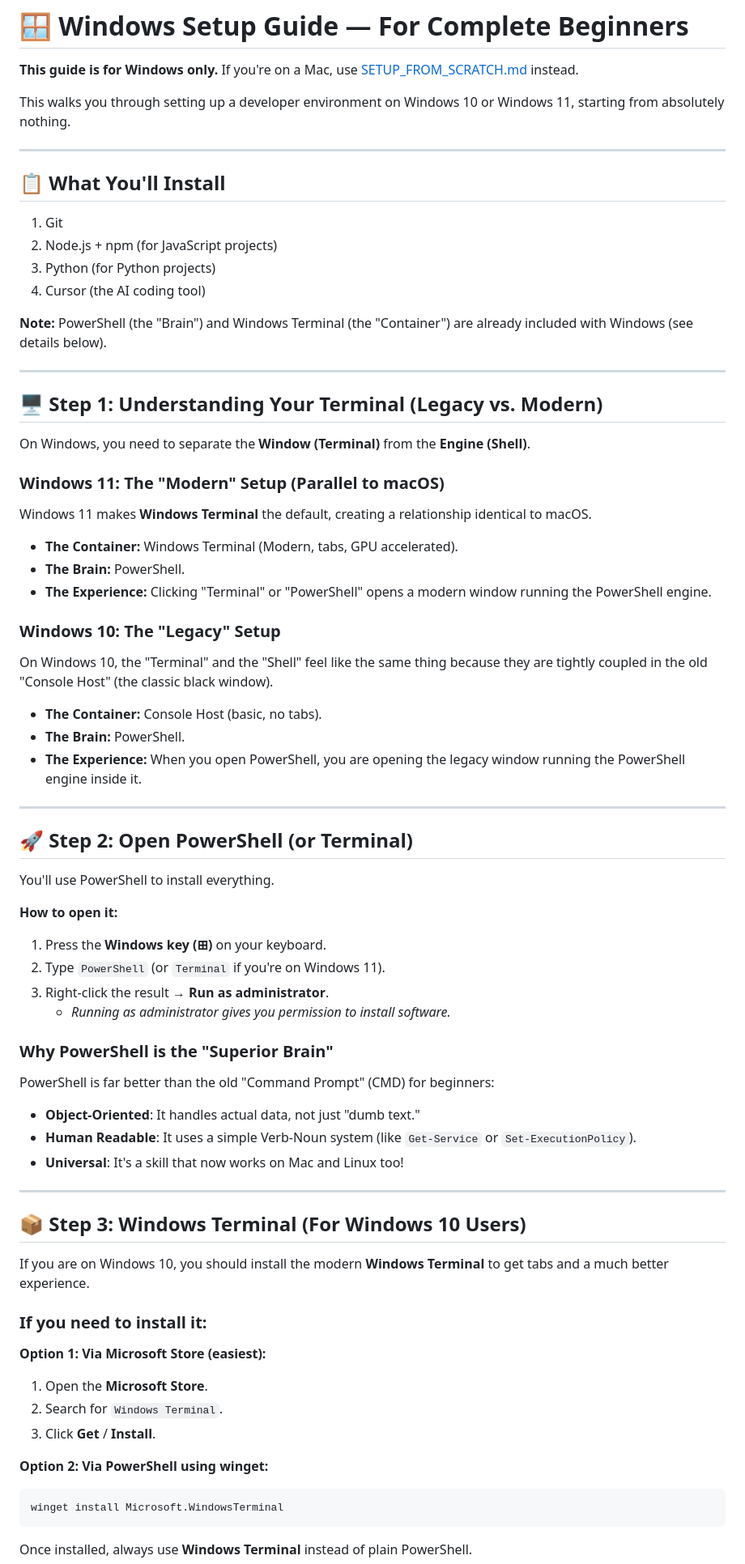
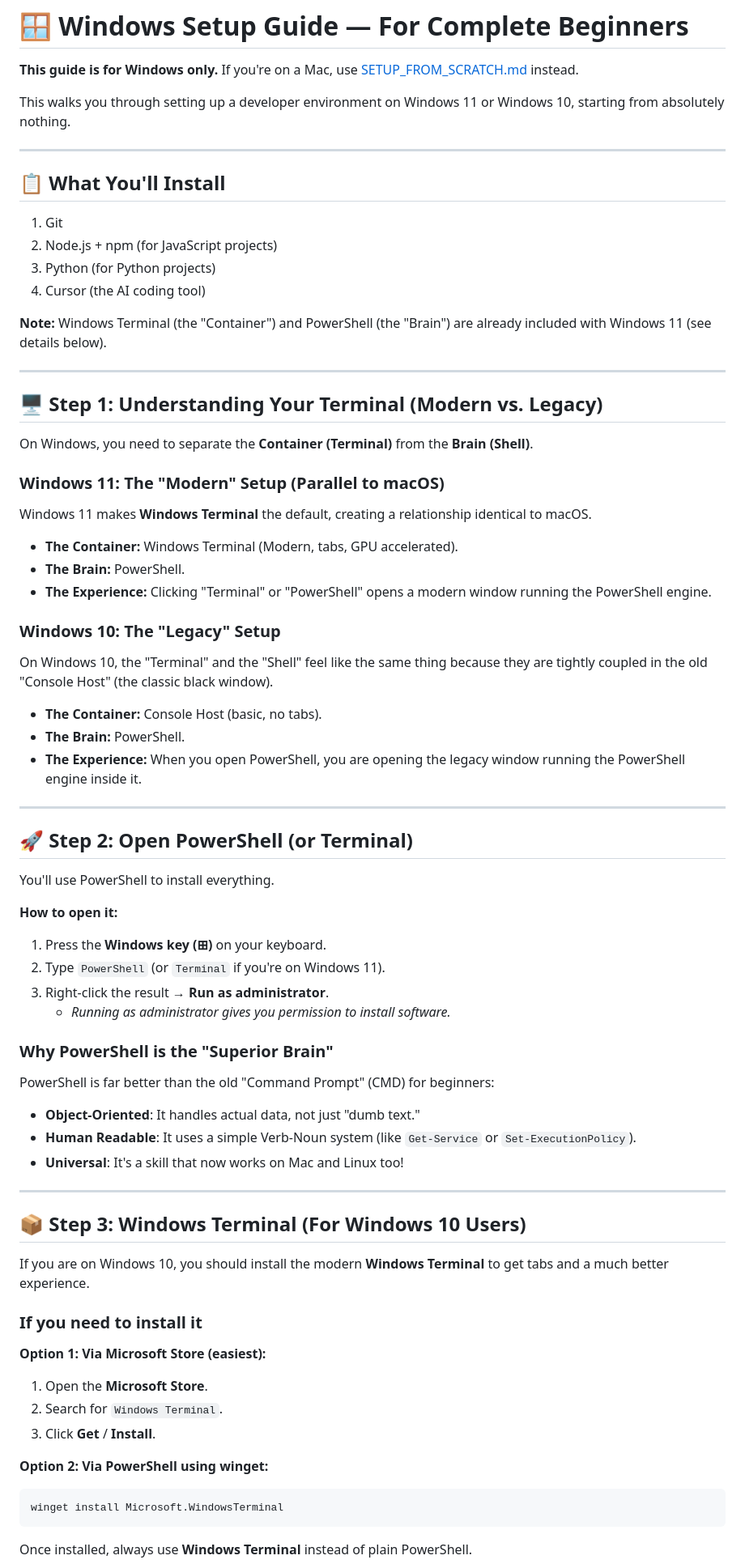
Before and after one commit to TomCruiseTorpedo/calgary-cursor-meetup-seed4noobs, a Markdown page: docs/WINDOWS_SETUP.md, the part around one of its changes. Shown at 81% size. Drawn GitHub-style.

````diff
--- a/docs/WINDOWS_SETUP.md
+++ b/docs/WINDOWS_SETUP.md
@@ -2,7 +2,7 @@
 
 **This guide is for Windows only.** If you're on a Mac, use [SETUP_FROM_SCRATCH.md](SETUP_FROM_SCRATCH.md) instead.
 
-This walks you through setting up a developer environment on Windows 10 or Windows 11, starting from absolutely nothing.
+This walks you through setting up a developer environment on Windows 11 or Windows 10, starting from absolutely nothing.
 
 ---
 
@@ -13,22 +13,26 @@ This walks you through setting up a developer environment on Windows 10 or Windo
 3. Python (for Python projects)
 4. Cursor (the AI coding tool)
 
-**Note:** PowerShell (the "Brain") and Windows Terminal (the "Container") are already included with Windows (see details below).
+**Note:** Windows Terminal (the "Container") and PowerShell (the "Brain") are already included with Windows 11 (see details below).
 
 ---
 
-## 🖥️ Step 1: Understanding Your Terminal (Legacy vs. Modern)
+## 🖥️ Step 1: Understanding Your Terminal (Modern vs. Legacy)
 
-On Windows, you need to separate the **Window (Terminal)** from the **Engine (Shell)**.
+On Windows, you need to separate the **Container (Terminal)** from the **Brain (Shell)**.
 
 ### Windows 11: The "Modern" Setup (Parallel to macOS)
+
 Windows 11 makes **Windows Terminal** the default, creating a relationship identical to macOS.
+
 - **The Container:** Windows Terminal (Modern, tabs, GPU accelerated).
 - **The Brain:** PowerShell.
 - **The Experience:** Clicking "Terminal" or "PowerShell" opens a modern window running the PowerShell engine.
 
 ### Windows 10: The "Legacy" Setup
+
 On Windows 10, the "Terminal" and the "Shell" feel like the same thing because they are tightly coupled in the old "Console Host" (the classic black window).
+
 - **The Container:** Console Host (basic, no tabs).
 - **The Brain:** PowerShell.
 - **The Experience:** When you open PowerShell, you are opening the legacy window running the PowerShell engine inside it.
@@ -40,13 +44,16 @@ On Windows 10, the "Terminal" and the "Shell" feel like the same thing because t
 You'll use PowerShell to install everything.
 
 **How to open it:**
+
 1. Press the **Windows key (⊞)** on your keyboard.
 2. Type `PowerShell` (or `Terminal` if you're on Windows 11).
 3. Right-click the result → **Run as administrator**.
    - *Running as administrator gives you permission to install software.*
 
 ### Why PowerShell is the "Superior Brain"
+
 PowerShell is far better than the old "Command Prompt" (CMD) for beginners:
+
 - **Object-Oriented**: It handles actual data, not just "dumb text."
 - **Human Readable**: It uses a simple Verb-Noun system (like `Get-Service` or `Set-ExecutionPolicy`).
 - **Universal**: It's a skill that now works on Mac and Linux too!
@@ -57,14 +64,16 @@ PowerShell is far better than the old "Command Prompt" (CMD) for beginners:
 
 If you are on Windows 10, you should install the modern **Windows Terminal** to get tabs and a much better experience.
 
-### If you need to install it:
+### If you need to install it
 
 **Option 1: Via Microsoft Store (easiest):**
+
 1. Open the **Microsoft Store**.
 2. Search for `Windows Terminal`.
 3. Click **Get** / **Install**.
 
 **Option 2: Via PowerShell using winget:**
+
 ```powershell
 winget install Microsoft.WindowsTerminal
 ```
````
Also changed, not shown: other parts of docs/WINDOWS_SETUP.md (+10 -4 lines), docs/SETUP_FROM_SCRATCH.md (+35 -10 lines).
